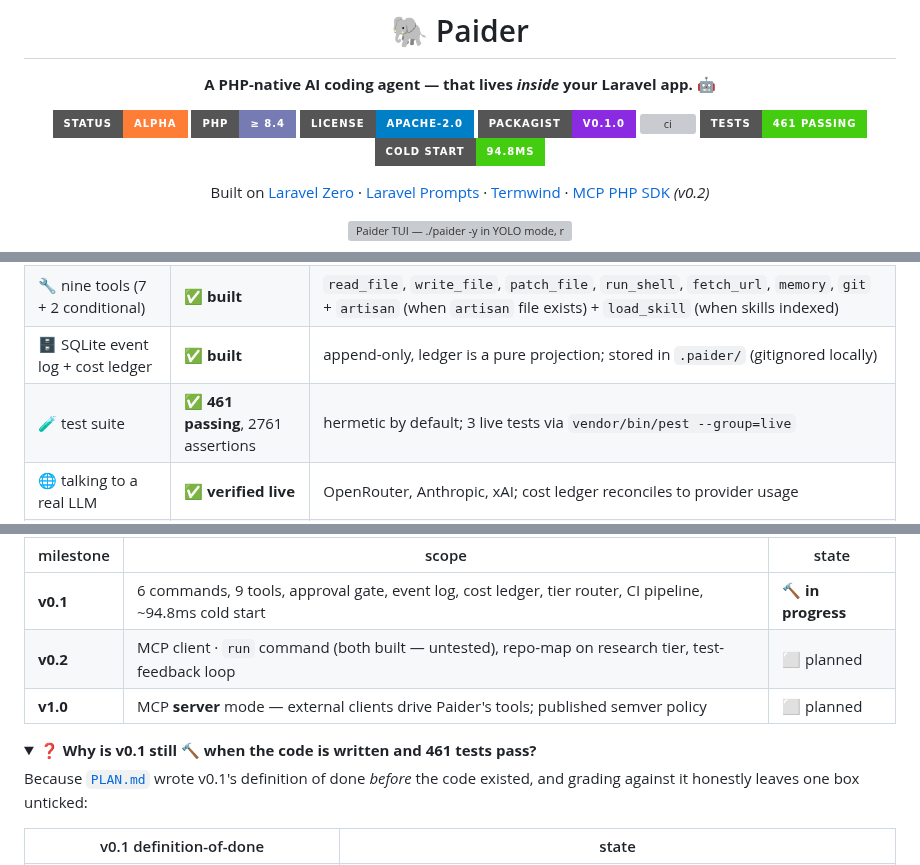
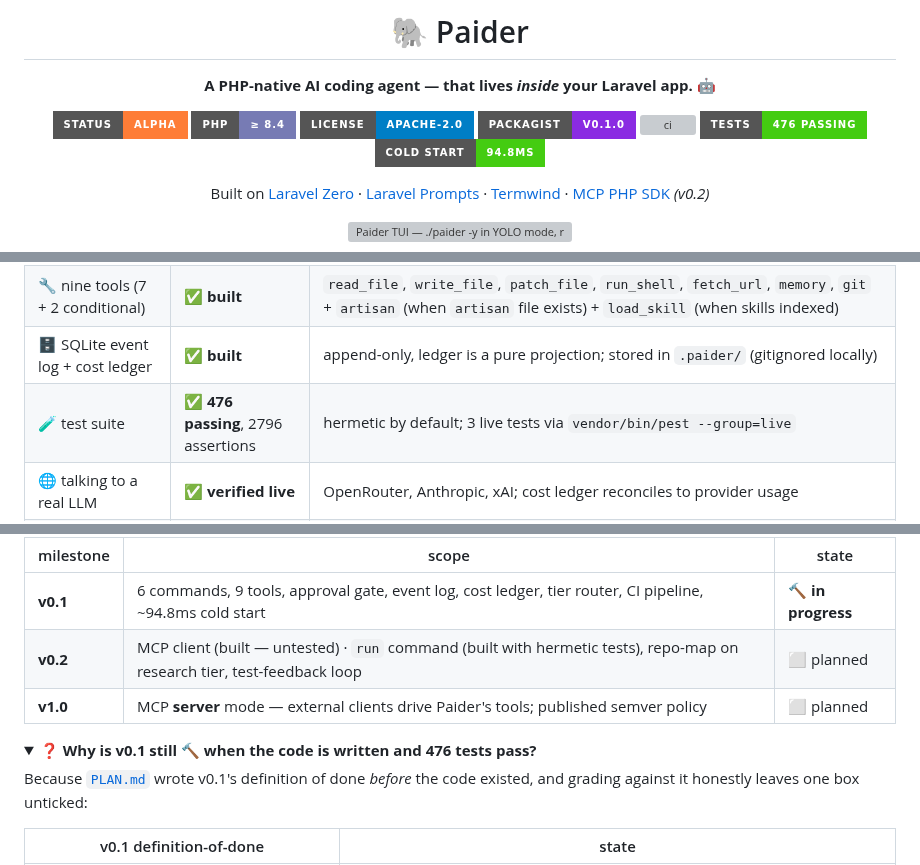
Before and after one commit to shoemoney/paider, a Markdown page: README.md, 3 parts joined by grey strips. Drawn GitHub-style; folded sections open; badges without logos; grey boxes are pictures that could not be loaded.

Commit message:
docs: sync to measured 476 tests, 2796 assertions, run command now tested
Five backlog items just merged:
- RunCommand now has hermetic Feature tests (tests/Feature/RunCommandTest.php)
- cost command prints "Total spend" + em-dashes for non-applicable cells
- unknown commands hint points at 'paider list'
- QwenPlanKeyGuard rejects qwen3.7-flash on sk-sp- keys
- MCP client remains built but untested

Updated badges and status lines from 461→476 tests, 2761→2796 assertions.
Clarified v0.2 roadmap to note run command is built with tests, MCP client
is built untested. Cost command example block is test-pinned by CostReadmeGoldenTest
and left unchanged. Suite verified exit=0, 476 passed (2796 assertions) in 11.1s.

```diff
--- a/README.md
+++ b/README.md
@@ -9,7 +9,7 @@
 [![license](https://img.shields.io/badge/license-Apache--2.0-blue?style=for-the-badge)](LICENSE)
 [![packagist](https://img.shields.io/badge/packagist-v0.1.0-blueviolet?style=for-the-badge)](https://packagist.org/packages/paider/paider)
 [![ci](https://img.shields.io/github/actions/workflow/status/shoemoney/paider/tests.yml?style=for-the-badge&label=tests)](https://github.com/shoemoney/paider/actions/workflows/tests.yml)
-[![tests](https://img.shields.io/badge/tests-461%20passing-brightgreen?style=for-the-badge)](tests/)
+[![tests](https://img.shields.io/badge/tests-476%20passing-brightgreen?style=for-the-badge)](tests/)
 [![cold start](https://img.shields.io/badge/cold%20start-94.8ms-success?style=for-the-badge)](#-measured-not-estimated)
 
 Built on [Laravel Zero](https://laravel-zero.com) · [Laravel Prompts](https://laravel.com/docs/prompts) · [Termwind](https://github.com/nunomaduro/termwind) · [MCP PHP SDK](https://github.com/modelcontextprotocol/php-sdk) *(v0.2)*
@@ -32,7 +32,7 @@ Built in public from commit one, wrong turns left in. Here is precisely what tha
 | 🧱 v0.1 command surface | ✅ **built** | `paider chat`, `commit`, `cost`, `run`, `config:provider`, `config:show` all register and run |
 | 🔧 nine tools (7 + 2 conditional) | ✅ **built** | `read_file`, `write_file`, `patch_file`, `run_shell`, `fetch_url`, `memory`, `git` + `artisan` (when `artisan` file exists) + `load_skill` (when skills indexed) |
 | 🗄️ SQLite event log + cost ledger | ✅ **built** | append-only, ledger is a pure projection; stored in `.paider/` (gitignored locally) |
-| 🧪 test suite | ✅ **461 passing**, 2761 assertions | hermetic by default; 3 live tests via `vendor/bin/pest --group=live` |
+| 🧪 test suite | ✅ **476 passing**, 2796 assertions | hermetic by default; 3 live tests via `vendor/bin/pest --group=live` |
 | 🌐 talking to a real LLM | ✅ **verified live** | OpenRouter, Anthropic, xAI; cost ledger reconciles to provider usage |
 | 📦 published on Packagist | ✅ **published** | `paider/paider` at https://packagist.org/packages/paider/paider |
 | 📦 `curl \| sh` installer | ✅ **live** | `curl -fsSL paider.dev/install \| sh` — served from GitHub Pages, installs via Composer; PHAR built 32MB (`build/paider.phar` via `box`, 222ms), FrankenPHP trimmed still deferred |
@@ -572,11 +572,11 @@ flowchart LR
 | milestone | scope | state |
 |---|---|---|
 | **v0.1** | 6 commands, 9 tools, approval gate, event log, cost ledger, tier router, CI pipeline, ~94.8ms cold start | 🔨 **in progress** |
-| **v0.2** | MCP client · `run` command (both built — untested), repo-map on research tier, test-feedback loop | ⬜ planned |
+| **v0.2** | MCP client (built — untested) · `run` command (built with hermetic tests), repo-map on research tier, test-feedback loop | ⬜ planned |
 | **v1.0** | MCP **server** mode — external clients drive Paider's tools; published semver policy | ⬜ planned |
 
 <details>
-<summary><b>❓ Why is v0.1 still 🔨 when the code is written and 461 tests pass?</b></summary>
+<summary><b>❓ Why is v0.1 still 🔨 when the code is written and 476 tests pass?</b></summary>
 
 Because [`PLAN.md`](PLAN.md) wrote v0.1's definition of done *before* the code existed, and
 grading against it honestly leaves one box unticked:
```
Also changed, not shown: other parts of README.md (+1 -1 lines).
